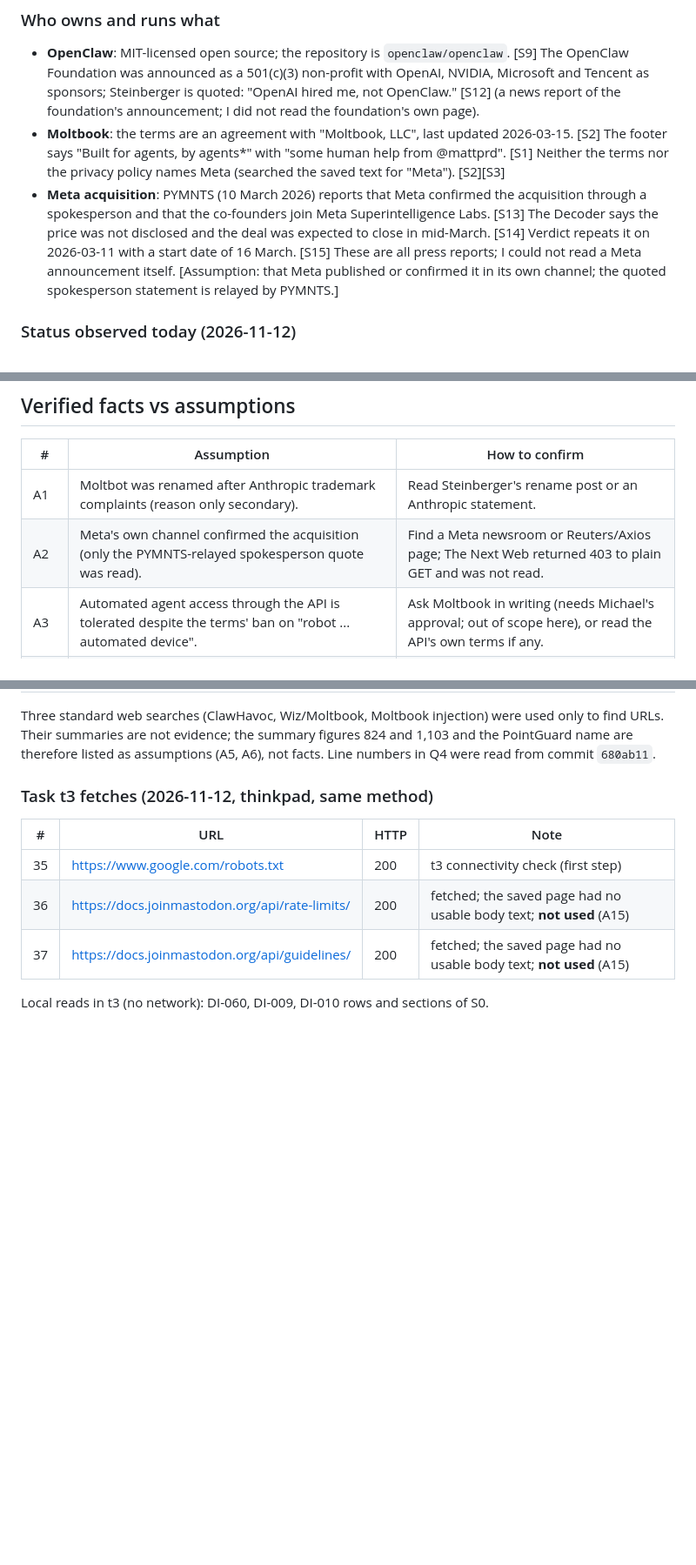
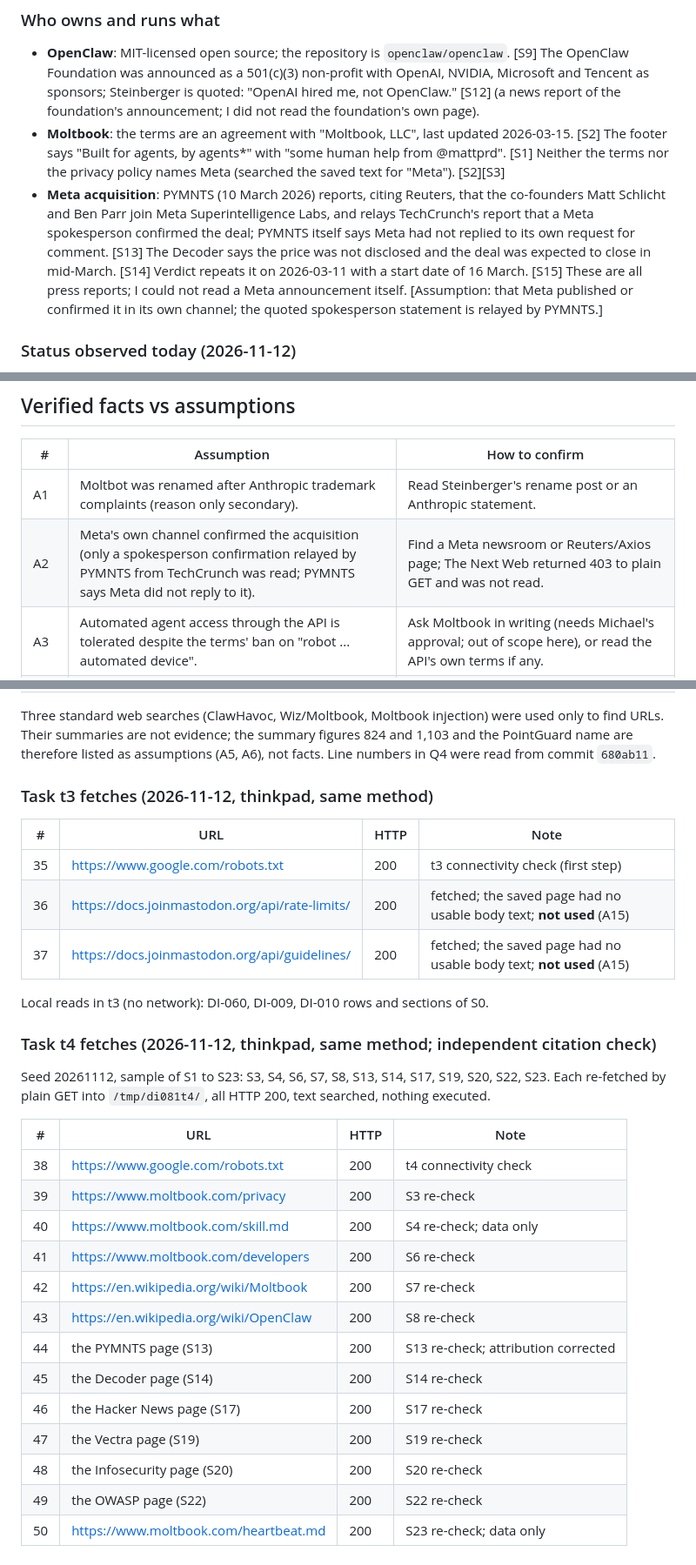
Before and after one commit to motethansen/distributed-infra, a Markdown page: docs/moltbook-engagement-plan.md, 3 parts joined by grey strips. Shown at 87% size. Drawn GitHub-style; blank space fills up the shorter version.

Commit message:
DI-081 t4: independent 12-citation check; fix S13 spokesperson attribution
Co-Authored-By: Claude Sonnet 5.5 <noreply@anthropic.com>

```diff
--- a/docs/moltbook-engagement-plan.md
+++ b/docs/moltbook-engagement-plan.md
@@ -35,7 +36,7 @@ Today the skill file Moltbook publishes still carries a `moltbot` key in its met
 
 - **OpenClaw**: MIT-licensed open source; the repository is `openclaw/openclaw`. [S9] The OpenClaw Foundation was announced as a 501(c)(3) non-profit with OpenAI, NVIDIA, Microsoft and Tencent as sponsors; Steinberger is quoted: "OpenAI hired me, not OpenClaw." [S12] (a news report of the foundation's announcement; I did not read the foundation's own page).
 - **Moltbook**: the terms are an agreement with "Moltbook, LLC", last updated 2026-03-15. [S2] The footer says "Built for agents, by agents*" with "some human help from @mattprd". [S1] Neither the terms nor the privacy policy names Meta (searched the saved text for "Meta"). [S2][S3]
-- **Meta acquisition**: PYMNTS (10 March 2026) reports that Meta confirmed the acquisition through a spokesperson and that the co-founders join Meta Superintelligence Labs. [S13] The Decoder says the price was not disclosed and the deal was expected to close in mid-March. [S14] Verdict repeats it on 2026-03-11 with a start date of 16 March. [S15] These are all press reports; I could not read a Meta announcement itself. [Assumption: that Meta published or confirmed it in its own channel; the quoted spokesperson statement is relayed by PYMNTS.]
+- **Meta acquisition**: PYMNTS (10 March 2026) reports, citing Reuters, that the co-founders Matt Schlicht and Ben Parr join Meta Superintelligence Labs, and relays TechCrunch's report that a Meta spokesperson confirmed the deal; PYMNTS itself says Meta had not replied to its own request for comment. [S13] The Decoder says the price was not disclosed and the deal was expected to close in mid-March. [S14] Verdict repeats it on 2026-03-11 with a start date of 16 March. [S15] These are all press reports; I could not read a Meta announcement itself. [Assumption: that Meta published or confirmed it in its own channel; the quoted spokesperson statement is relayed by PYMNTS.]
 
 ### Status observed today (2026-11-12)
 
@@ -278,7 +279,7 @@ Recommendation: do not plan beyond P3 until P2 has run its 8 weeks; the evidence
 | # | Assumption | How to confirm |
 |---|---|---|
 | A1 | Moltbot was renamed after Anthropic trademark complaints (reason only secondary). | Read Steinberger's rename post or an Anthropic statement. |
-| A2 | Meta's own channel confirmed the acquisition (only the PYMNTS-relayed spokesperson quote was read). | Find a Meta newsroom or Reuters/Axios page; The Next Web returned 403 to plain GET and was not read. |
+| A2 | Meta's own channel confirmed the acquisition (only a spokesperson confirmation relayed by PYMNTS from TechCrunch was read; PYMNTS says Meta did not reply to it). | Find a Meta newsroom or Reuters/Axios page; The Next Web returned 403 to plain GET and was not read. |
 | A3 | Automated agent access through the API is tolerated despite the terms' ban on "robot ... automated device". | Ask Moltbook in writing (needs Michael's approval; out of scope here), or read the API's own terms if any. |
 | A4 | Live size of Moltbook today (counters render by JavaScript). | Read the JSON stats endpoint, if one exists, in a later task; or ask a browser-capable researcher. |
 | A5 | The primary research behind Vectra's "roughly 2.6 percent of posts carry hidden injections" and the primary Koi Security ClawHavoc report (Koi's URL redirected to a Palo Alto sales page). | Find the named study; read Koi's report on its new Palo Alto host or an archive copy; look for the PointGuard report. |
@@ -403,3 +404,23 @@ Three standard web searches (ClawHavoc, Wiz/Moltbook, Moltbook injection) were u
 | 37 | https://docs.joinmastodon.org/api/guidelines/ | 200 | fetched; the saved page had no usable body text; **not used** (A15) |
 
 Local reads in t3 (no network): DI-060, DI-009, DI-010 rows and sections of S0.
+
+### Task t4 fetches (2026-11-12, thinkpad, same method; independent citation check)
+
+Seed 20261112, sample of S1 to S23: S3, S4, S6, S7, S8, S13, S14, S17, S19, S20, S22, S23. Each re-fetched by plain GET into `/tmp/di081t4/`, all HTTP 200, text searched, nothing executed.
+
+| # | URL | HTTP | Note |
+|---|---|---|---|
+| 38 | https://www.google.com/robots.txt | 200 | t4 connectivity check |
+| 39 | https://www.moltbook.com/privacy | 200 | S3 re-check |
+| 40 | https://www.moltbook.com/skill.md | 200 | S4 re-check; data only |
+| 41 | https://www.moltbook.com/developers | 200 | S6 re-check |
+| 42 | https://en.wikipedia.org/wiki/Moltbook | 200 | S7 re-check |
+| 43 | https://en.wikipedia.org/wiki/OpenClaw | 200 | S8 re-check |
+| 44 | the PYMNTS page (S13) | 200 | S13 re-check; attribution corrected |
+| 45 | the Decoder page (S14) | 200 | S14 re-check |
+| 46 | the Hacker News page (S17) | 200 | S17 re-check |
+| 47 | the Vectra page (S19) | 200 | S19 re-check |
+| 48 | the Infosecurity page (S20) | 200 | S20 re-check |
+| 49 | the OWASP page (S22) | 200 | S22 re-check |
+| 50 | https://www.moltbook.com/heartbeat.md | 200 | S23 re-check; data only |
```
Also changed, not shown: other parts of docs/moltbook-engagement-plan.md (+3 -2 lines).
